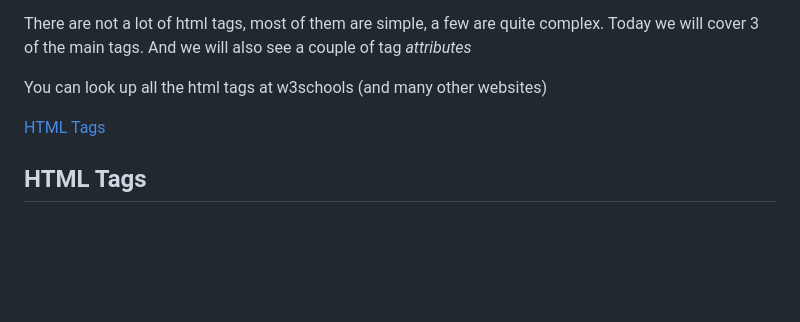
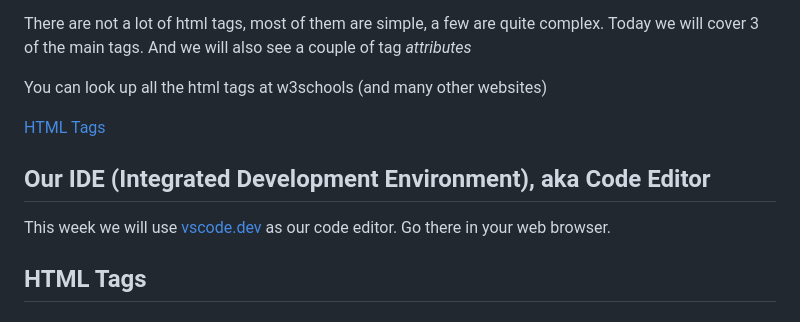
Before and after one commit to psalm842/coop_html, a Markdown page: Week2/README.md, the part around the change. GitHub-like rendering; blank space fills up the shorter version.

Commit message:
Added vscode.dev instructions to lesson plan

```diff
--- a/Week2/README.md
+++ b/Week2/README.md
@@ -13,6 +13,10 @@ There are not a lot of html tags, most of them are simple, a few are quite compl
 You can look up all the html tags at w3schools (and many other websites)
 
 [HTML Tags](https://www.w3schools.com/tags/ref_byfunc.asp)
+
+## Our IDE (Integrated Development Environment), aka Code Editor
+
+This week we will use [vscode.dev](vscode.dev) as our code editor. Go there in your web browser.
 
 ## HTML Tags
 
```
